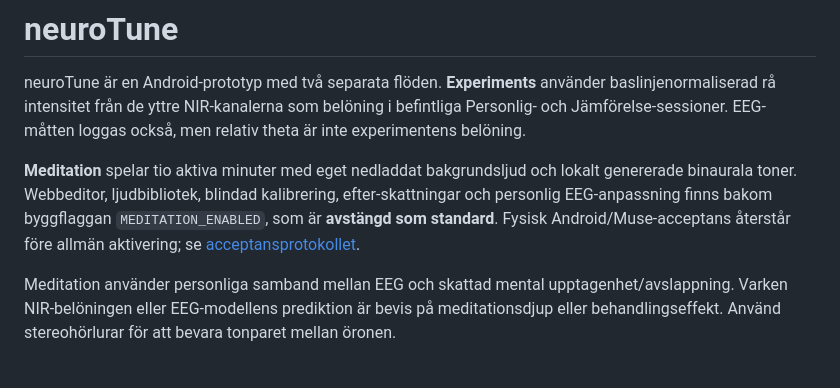
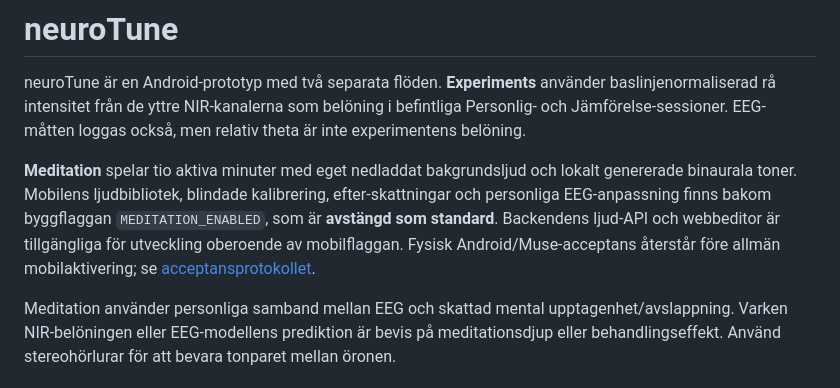
Before and after one commit to morre95/neuroTune, a Markdown page: README.md, the part around the change. Rendered like a GitHub page.

Commit message:
docs: record final meditation software validation

```diff
--- a/README.md
+++ b/README.md
@@ -6,10 +6,12 @@ befintliga Personlig- och Jämförelse-sessioner. EEG-måtten loggas också, men
 relativ theta är inte experimentens belöning.
 
 **Meditation** spelar tio aktiva minuter med eget nedladdat bakgrundsljud och
-lokalt genererade binaurala toner. Webbeditor, ljudbibliotek, blindad kalibrering,
-efter-skattningar och personlig EEG-anpassning finns bakom byggflaggan
-`MEDITATION_ENABLED`, som är **avstängd som standard**. Fysisk Android/Muse-acceptans
-återstår före allmän aktivering; se [acceptansprotokollet](docs/MEDITATION_ACCEPTANCE.md).
+lokalt genererade binaurala toner. Mobilens ljudbibliotek, blindade kalibrering,
+efter-skattningar och personliga EEG-anpassning finns bakom byggflaggan
+`MEDITATION_ENABLED`, som är **avstängd som standard**. Backendens ljud-API och
+webbeditor är tillgängliga för utveckling oberoende av mobilflaggan. Fysisk
+Android/Muse-acceptans återstår före allmän mobilaktivering; se
+[acceptansprotokollet](docs/MEDITATION_ACCEPTANCE.md).
 
 Meditation använder personliga samband mellan EEG och skattad mental
 upptagenhet/avslappning. Varken NIR-belöningen eller EEG-modellens prediktion är
```
Also changed, not shown: docs/MEDITATION_ACCEPTANCE.md (+23 -5 lines).
